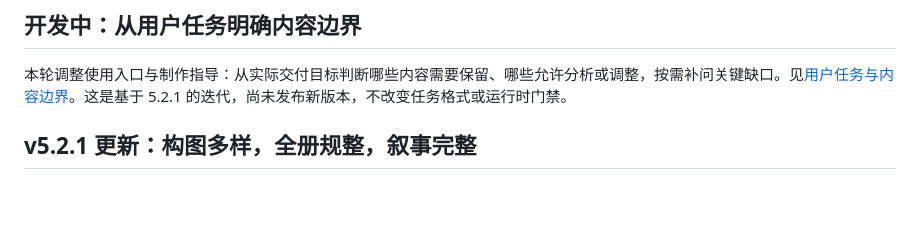
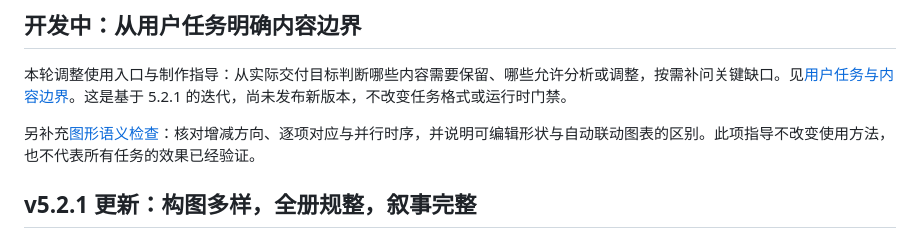
Before and after one commit to SkillMelody/PPT-Smith, a Markdown page: README.md, the part around the change. Rendered like a GitHub page; blank space fills up the shorter version.

```diff
--- a/README.md
+++ b/README.md
@@ -13,6 +13,8 @@
 ## 开发中：从用户任务明确内容边界
 
 本轮调整使用入口与制作指导：从实际交付目标判断哪些内容需要保留、哪些允许分析或调整，按需补问关键缺口。见[用户任务与内容边界](references/user-task-intent.md)。这是基于 5.2.1 的迭代，尚未发布新版本，不改变任务格式或运行时门禁。
+
+另补充[图形语义检查](references/decorative-business-design.md#3-从内容关系到页面构图)：核对增减方向、逐项对应与并行时序，并说明可编辑形状与自动联动图表的区别。此项指导不改变使用方法，也不代表所有任务的效果已经验证。
 
 ## v5.2.1 更新：构图多样，全册规整，叙事完整
 
```
Also changed, not shown: README.en.md (+2 -0 lines), references/decorative-business-design.md (+6 -0 lines).
